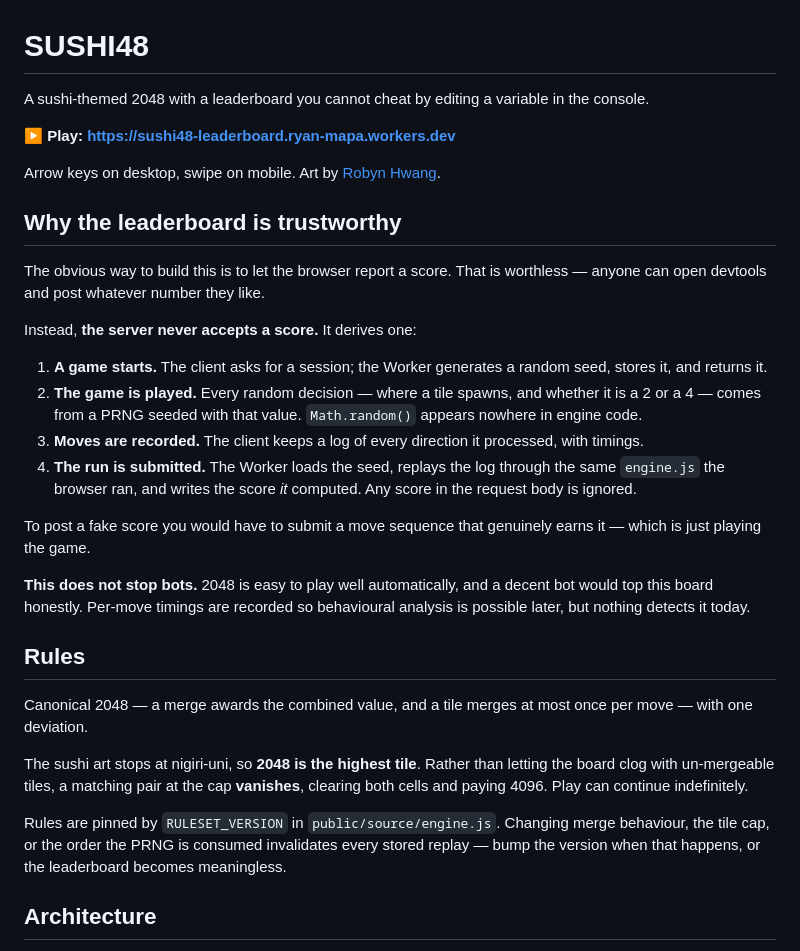
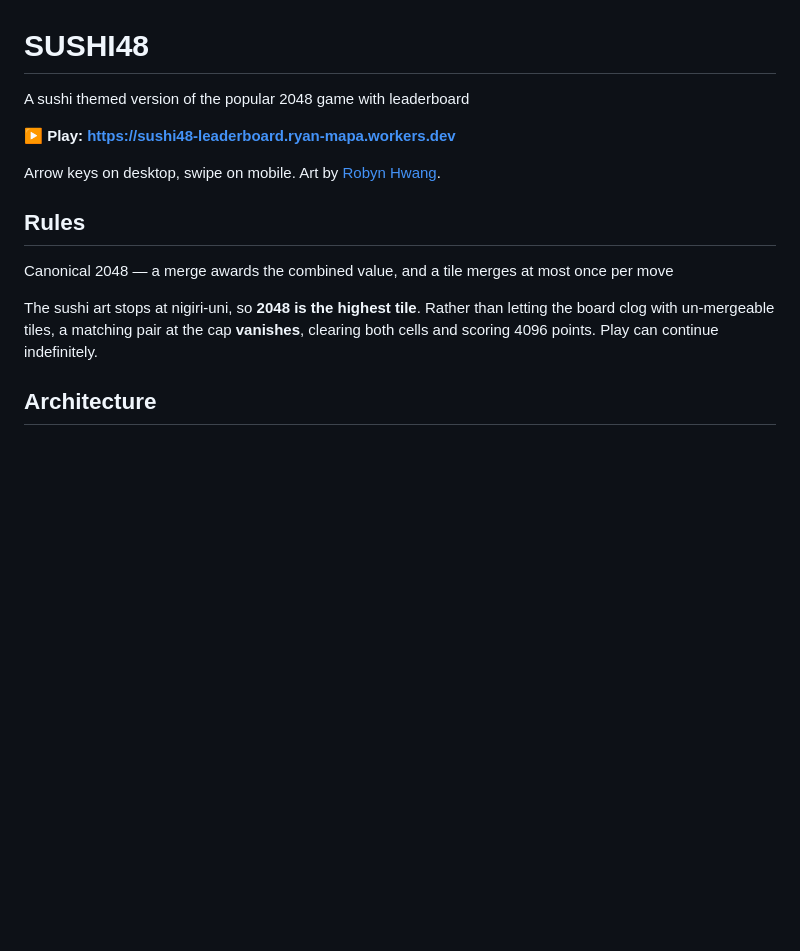
Before and after one commit to ryan-mapa/twenty48, a Markdown page: README.md, the part around the change. Drawn GitHub-style; blank space fills up the shorter version.

```diff
--- a/README.md
+++ b/README.md
@@ -1,52 +1,23 @@
 # SUSHI48
 
-A sushi-themed 2048 with a leaderboard you cannot cheat by editing a variable
-in the console.
+A sushi themed version of the popular 2048 game with leaderboard
 
 **▶ Play: https://sushi48-leaderboard.ryan-mapa.workers.dev**
 
 Arrow keys on desktop, swipe on mobile. Art by
 [Robyn Hwang](https://www.robynhwang.com/).
 
-## Why the leaderboard is trustworthy
-
-The obvious way to build this is to let the browser report a score. That is
-worthless — anyone can open devtools and post whatever number they like.
-
-Instead, **the server never accepts a score.** It derives one:
-
-1. **A game starts.** The client asks for a session; the Worker generates a
-   random seed, stores it, and returns it.
-2. **The game is played.** Every random decision — where a tile spawns, and
-   whether it is a 2 or a 4 — comes from a PRNG seeded with that value.
-   `Math.random()` appears nowhere in engine code.
-3. **Moves are recorded.** The client keeps a log of every direction it
-   processed, with timings.
-4. **The run is submitted.** The Worker loads the seed, replays the log
-   through the same `engine.js` the browser ran, and writes the score *it*
-   computed. Any score in the request body is ignored.
-
-To post a fake score you would have to submit a move sequence that genuinely
-earns it — which is just playing the game.
-
-**This does not stop bots.** 2048 is easy to play well automatically, and a
-decent bot would top this board honestly. Per-move timings are recorded so
-behavioural analysis is possible later, but nothing detects it today.
 
 ## Rules
 
 Canonical 2048 — a merge awards the combined value, and a tile merges at most
-once per move — with one deviation.
+once per move
 
 The sushi art stops at nigiri-uni, so **2048 is the highest tile**. Rather than
 letting the board clog with un-mergeable tiles, a matching pair at the cap
-**vanishes**, clearing both cells and paying 4096. Play can continue
+**vanishes**, clearing both cells and scoring 4096 points. Play can continue
 indefinitely.
 
-Rules are pinned by `RULESET_VERSION` in `public/source/engine.js`. Changing
-merge behaviour, the tile cap, or the order the PRNG is consumed invalidates
-every stored replay — bump the version when that happens, or the leaderboard
-becomes meaningless.
 
 ## Architecture
 
```
